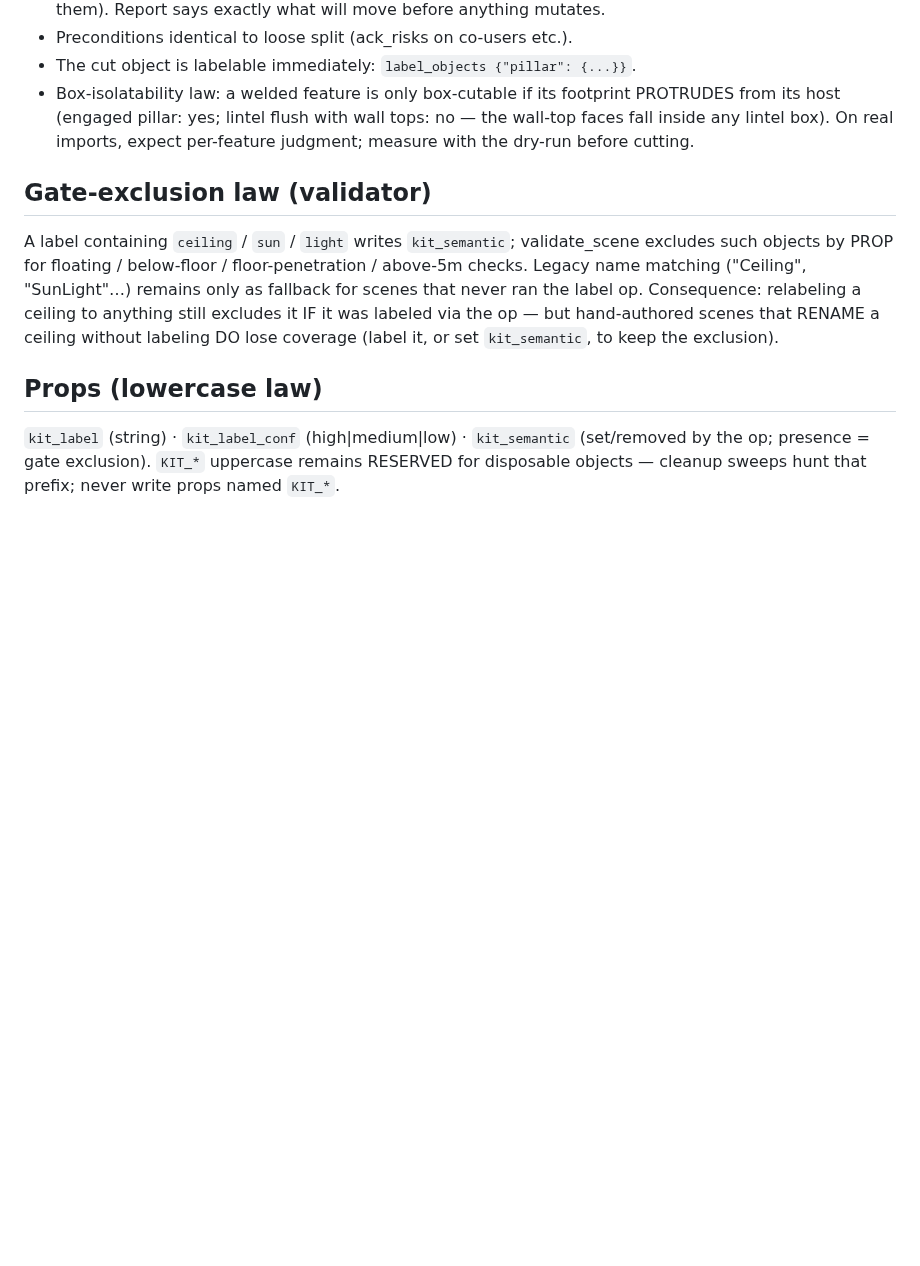
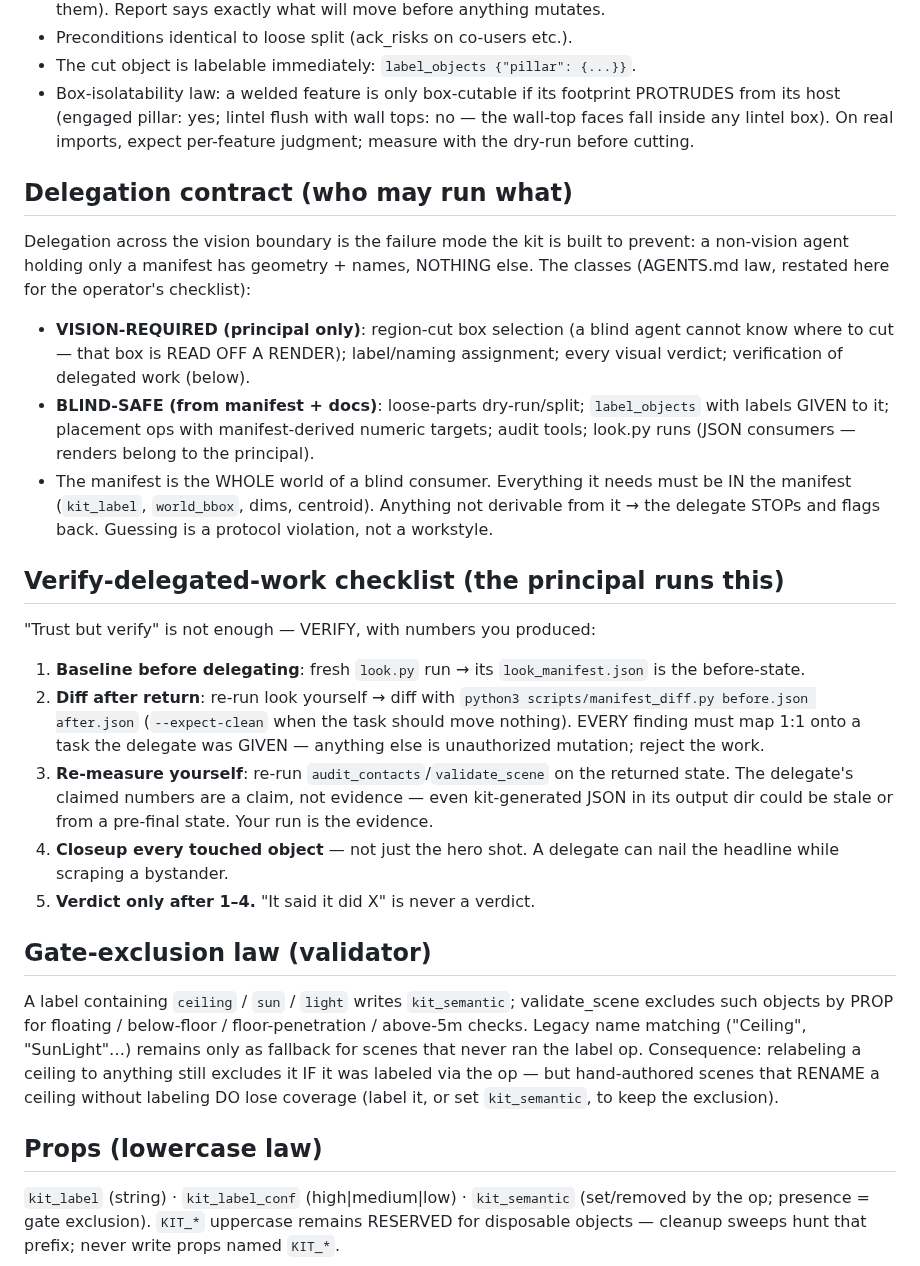
Before and after one commit to zmpc01/blender-vision-kit, a Markdown page: kb/semantic_labeling.md, the part around the change. GitHub-like rendering; blank space fills up the shorter version.

```diff
--- a/kb/semantic_labeling.md
+++ b/kb/semantic_labeling.md
@@ -88,6 +88,45 @@ object:
   On real imports, expect per-feature judgment; measure with the
   dry-run before cutting.
 
+## Delegation contract (who may run what)
+
+Delegation across the vision boundary is the failure mode the kit is
+built to prevent: a non-vision agent holding only a manifest has
+geometry + names, NOTHING else. The classes (AGENTS.md law, restated
+here for the operator's checklist):
+
+- **VISION-REQUIRED (principal only)**: region-cut box selection
+  (a blind agent cannot know where to cut — that box is READ OFF A
+  RENDER); label/naming assignment; every visual verdict; verification
+  of delegated work (below).
+- **BLIND-SAFE (from manifest + docs)**: loose-parts dry-run/split;
+  `label_objects` with labels GIVEN to it; placement ops with
+  manifest-derived numeric targets; audit tools; look.py runs (JSON
+  consumers — renders belong to the principal).
+- The manifest is the WHOLE world of a blind consumer. Everything it
+  needs must be IN the manifest (`kit_label`, `world_bbox`, dims,
+  centroid). Anything not derivable from it → the delegate STOPs and
+  flags back. Guessing is a protocol violation, not a workstyle.
+
+## Verify-delegated-work checklist (the principal runs this)
+
+"Trust but verify" is not enough — VERIFY, with numbers you produced:
+
+1. **Baseline before delegating**: fresh `look.py` run → its
+   `look_manifest.json` is the before-state.
+2. **Diff after return**: re-run look yourself → diff with
+   `python3 scripts/manifest_diff.py before.json after.json`
+   (`--expect-clean` when the task should move nothing). EVERY finding
+   must map 1:1 onto a task the delegate was GIVEN — anything else is
+   unauthorized mutation; reject the work.
+3. **Re-measure yourself**: re-run `audit_contacts`/`validate_scene`
+   on the returned state. The delegate's claimed numbers are a claim,
+   not evidence — even kit-generated JSON in its output dir could be
+   stale or from a pre-final state. Your run is the evidence.
+4. **Closeup every touched object** — not just the hero shot. A
+   delegate can nail the headline while scraping a bystander.
+5. **Verdict only after 1–4.** "It said it did X" is never a verdict.
+
 ## Gate-exclusion law (validator)
 
 A label containing `ceiling` / `sun` / `light` writes `kit_semantic`;
```
Also changed, not shown: AGENTS.md (+22 -1 lines).
